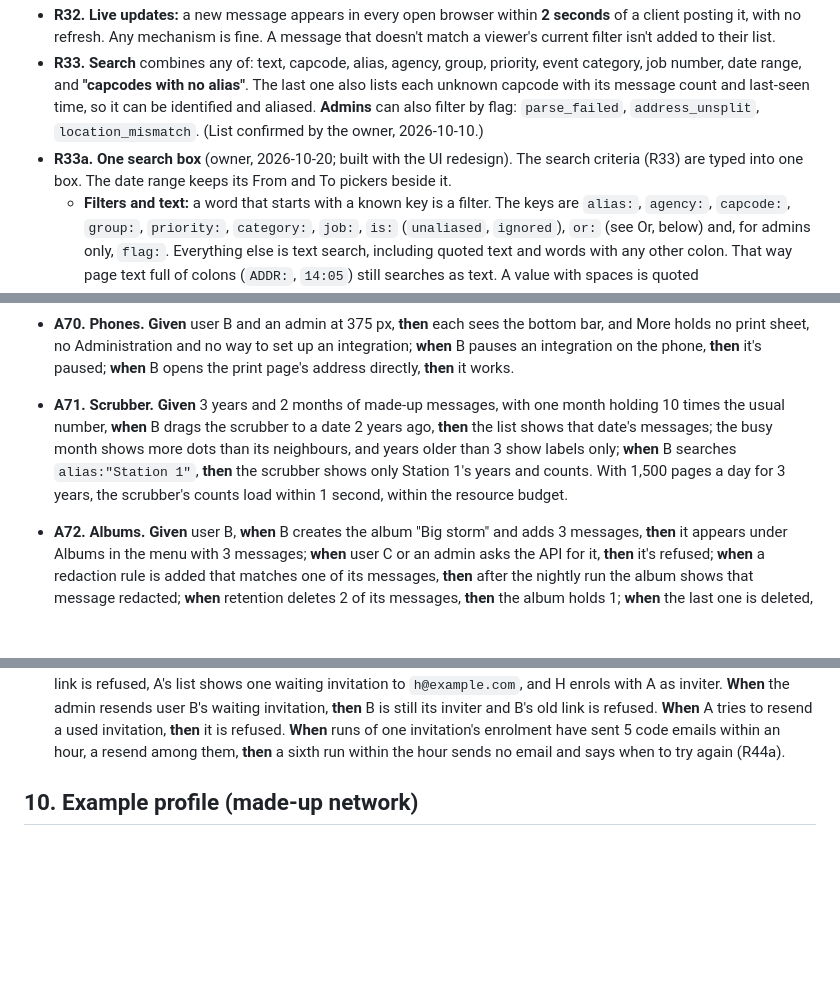
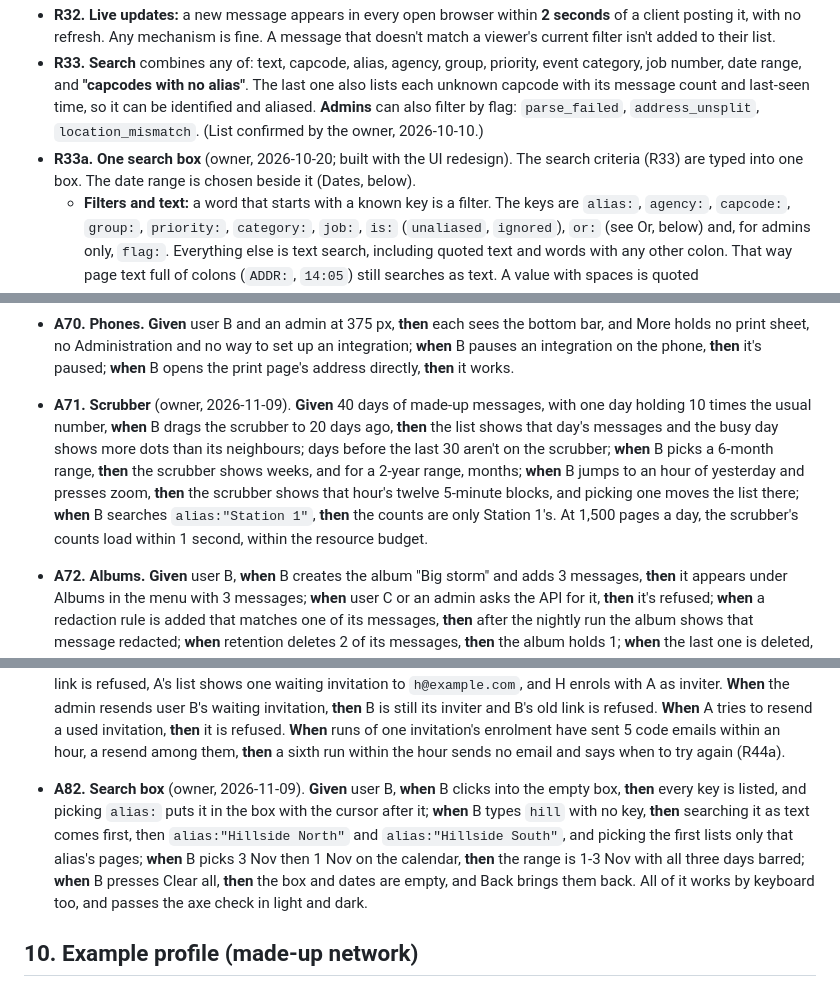
Before and after one commit to RIKIKU/PagerArchive, a Markdown page: SPEC.md, 3 parts joined by grey strips. GitHub-like rendering; blank space fills up the shorter version.

```diff
--- a/SPEC.md
+++ b/SPEC.md
@@ -149,7 +149,7 @@ Many clients post to one server. Each client records its own receive time. The s
 - **R31.** The message list shows, for every message: the text **without the priority marker** (as a pager displays it), a priority badge, date and time, alias (or capcode), and group. On phone-width screens (375 px), date, time and alias stay visible with no horizontal scrolling.
 - **R32.** **Live updates:** a new message appears in every open browser within **2 seconds** of a client posting it, with no refresh. Any mechanism is fine. A message that doesn't match a viewer's current filter isn't added to their list.
 - **R33.** **Search** combines any of: text, capcode, alias, agency, group, priority, event category, job number, date range, and **"capcodes with no alias"**. The last one also lists each unknown capcode with its message count and last-seen time, so it can be identified and aliased. **Admins** can also filter by flag: `parse_failed`, `address_unsplit`, `location_mismatch`. (List confirmed by the owner, 2026-10-10.)
-- **R33a. One search box** (owner, 2026-10-20; built with the UI redesign). The search criteria (R33) are typed into one box. The date range keeps its From and To pickers beside it.
+- **R33a. One search box** (owner, 2026-10-20; built with the UI redesign). The search criteria (R33) are typed into one box. The date range is chosen beside it (Dates, below).
   - **Filters and text:** a word that starts with a known key is a filter. The keys are `alias:`, `agency:`, `capcode:`, `group:`, `priority:`, `category:`, `job:`, `is:` (`unaliased`, `ignored`), `or:` (see Or, below) and, for admins only, `flag:`. Everything else is text search, including quoted text and words with any other colon. That way page text full of colons (`ADDR:`, `14:05`) still searches as text. A value with spaces is quoted (`alias:"Station 1"`).
   - **Text terms** (owner, 2026-11-02): the text is split into terms, and a page must contain **every** term, anywhere in its text or extra fields. Text in double quotes is one term, matched as typed: the same words in the same order (`"Check hoses"`). Each word outside quotes is a term of its own. So `"Check hoses" "Smoke"` finds pages holding both "Check hoses" and "Smoke", and `"Check hoses" smoke truck` pages holding all three. As for all text search, case is ignored and a term can be part of a longer word (section 14). A quote left open runs to the end of the box.
   - **Or:** a term written `or:` (a word, `or:fire`, or a quoted phrase, `or:"structure fire"`) is an alternative to all the other text terms together. A page matches if it holds every ordinary term, or any one `or:` term. So `"Smoke showing" or:fire` finds pages with "Smoke showing" or with "fire"; `"Smoke showing" or:fire or:alarm` any of the three; and `"Check hoses" "Smoke" or:fire` pages with both "Check hoses" and "Smoke", or with "fire". Filters still apply to every page listed: `alias:"Station 1" "Smoke showing" or:fire` lists only Station 1's pages. `or:` is a key (it's suggested and in the help, with no value suggestions), so page text that contains `or:` is searched by quoting it. The API applies the same rule to its text parameter, so the PowerShell module's text search does the same.
@@ -456,7 +460,7 @@ All checks use the **example profile** and the **standard test fixture** (sectio
 - **A68. Side menu and breadcrumbs** (owner, 2026-11-01). **Given** user B on a 1,920 px screen, **then** the side menu shows every group of R77 except Administration, each group and page has its icon, and each page is reachable in at most two clicks; an admin also sees Administration. **When** B shrinks the menu, **then** only the group icons show, each with a tooltip and an accessible name, and hovering over a group or focusing it with the keyboard opens a panel of its pages. Every icon is fetched from PagerArchive only. **When** B opens the same alias view from the menu, from a search result and from a pasted address, **then** the breadcrumbs are identical each time, and each level above it is a link. The axe check passes.
 - **A69. Using the width.** **Given** user B at 1,920 px, **when** B opens a message from the list, **then** its detail view opens in a pane beside the list, the list keeps its search and scroll position, and the page has no empty margin wider than the menu. **When** B searches, opens a message's alias, then clicks "Messages" in the breadcrumbs, **then** the list shows the same search, date range and scroll position. Screenshots at 1,920, 1,280 and 375 px are part of the evidence.
 - **A70. Phones.** **Given** user B and an admin at 375 px, **then** each sees the bottom bar, and More holds no print sheet, no Administration and no way to set up an integration; **when** B pauses an integration on the phone, **then** it's paused; **when** B opens the print page's address directly, **then** it works.
-- **A71. Scrubber.** **Given** 3 years and 2 months of made-up messages, with one month holding 10 times the usual number, **when** B drags the scrubber to a date 2 years ago, **then** the list shows that date's messages; the busy month shows more dots than its neighbours, and years older than 3 show labels only; **when** B searches `alias:"Station 1"`, **then** the scrubber shows only Station 1's years and counts. With 1,500 pages a day for 3 years, the scrubber's counts load within 1 second, within the resource budget.
+- **A71. Scrubber** (owner, 2026-11-09). **Given** 40 days of made-up messages, with one day holding 10 times the usual number, **when** B drags the scrubber to 20 days ago, **then** the list shows that day's messages and the busy day shows more dots than its neighbours; days before the last 30 aren't on the scrubber; **when** B picks a 6-month range, **then** the scrubber shows weeks, and for a 2-year range, months; **when** B jumps to an hour of yesterday and presses zoom, **then** the scrubber shows that hour's twelve 5-minute blocks, and picking one moves the list there; **when** B searches `alias:"Station 1"`, **then** the counts are only Station 1's. At 1,500 pages a day, the scrubber's counts load within 1 second, within the resource budget.
 - **A72. Albums.** **Given** user B, **when** B creates the album "Big storm" and adds 3 messages, **then** it appears under Albums in the menu with 3 messages; **when** user C or an admin asks the API for it, **then** it's refused; **when** a redaction rule is added that matches one of its messages, **then** after the nightly run the album shows that message redacted; **when** retention deletes 2 of its messages, **then** the album holds 1; **when** the last one is deleted, **then** the album is gone; **when** B deletes their account, **then** B's albums are gone.
 - **A73. Style tokens** (owner, 2026-11-02). **When** a test commit gives a component a hard-coded colour, size, spacing or corner radius, **then** CI fails and names the file and value. **When** Harbour's tokens are swapped for a test set with every value changed, **then** screenshots of every page change, and no page keeps a Harbour value.
 - **A74. Choosing a look.** **Given** user B on Harbour, **when** B chooses Console in the account menu on a PC, **then** the page changes to Console without reloading; **when** B then signs in on a phone, **then** the first paint is already Console, in the phone's light or dark mode; **when** user C signs in, **then** C still sees Harbour. Every page passes the axe check and WCAG AA contrast in both looks, light and dark, with screenshots of each as evidence.
@@ -483,6 +487,7 @@ All checks use the **example profile** and the **standard test fixture** (sectio
 - **A79. Maintenance** (owner, 2026-11-03). **Given** the checks of R85–R85b, each run by hand against a test repository or a dry run: **when** a base image's digest changes, **then** a branch with a patch version is opened, passes CI and merges, and a release follows; **when** a library has a patch update and another a major one, **then** the patch is in a pull request that merges on its own after CI, and the major one is in another that waits; **when** a patch-only pull request fails CI, **then** it stays open and the owner is notified; **when** a third-party image has a new minor version, **then** a pull request opens and waits for review; **when** an image pinned to an exact version has a new patch, **then** a pull request opens and merges on its own after CI.
 - **A80. Backups** (owner, 2026-11-03). In CI, **given** an install with made-up users, aliases, templates with icons, integrations and pages, **when** the nightly backup is triggered (a test-only trigger, as for A12), **then** both dumps appear in the backup folder under their final names, the check restores and compares them, and the last-good-backup metric moves; **when** the stack is removed with its volumes and a new install is restored from those dumps with the documented command, **then** every page, alias, template, icon and integration is there and a user signs in; **when** a backup fails (the database is stopped), **then** Administration shows it and the monitoring stack's alert fires; **when** 15 nights have passed (a controllable clock), **then** 14 are kept. Every `compose.yaml` image is named by a major.minor tag, and a check fails one with a patch number or digest.
 - **A81. Link scanners and resending** (owner, 2026-11-08). **Given** user A invites `g@example.com`, **when** a headless browser with no cookies opens the emailed link and runs the enrolment page as far as it goes without the code (as a mail provider's link scanner does), and then does it again from another address, **then** the invitation is still waiting in A's list, and G can open the same link, enter the emailed code and enrol, with A recorded as G's inviter. **Given** A's invitation to `h@example.com` has expired, **when** A resends it, **then** H gets a new link that works for 7 days, the old link is refused, A's list shows one waiting invitation to `h@example.com`, and H enrols with A as inviter. **When** the admin resends user B's waiting invitation, **then** B is still its inviter and B's old link is refused. **When** A tries to resend a used invitation, **then** it is refused. **When** runs of one invitation's enrolment have sent 5 code emails within an hour, a resend among them, **then** a sixth run within the hour sends no email and says when to try again (R44a).
+- **A82. Search box** (owner, 2026-11-09). **Given** user B, **when** B clicks into the empty box, **then** every key is listed, and picking `alias:` puts it in the box with the cursor after it; **when** B types `hill` with no key, **then** searching it as text comes first, then `alias:"Hillside North"` and `alias:"Hillside South"`, and picking the first lists only that alias's pages; **when** B picks 3 Nov then 1 Nov on the calendar, **then** the range is 1-3 Nov with all three days barred; **when** B presses Clear all, **then** the box and dates are empty, and Back brings them back. All of it works by keyboard too, and passes the axe check in light and dark.
 
 ## 10. Example profile (made-up network)
 
```
Also changed, not shown: other parts of SPEC.md (+9 -4 lines).
